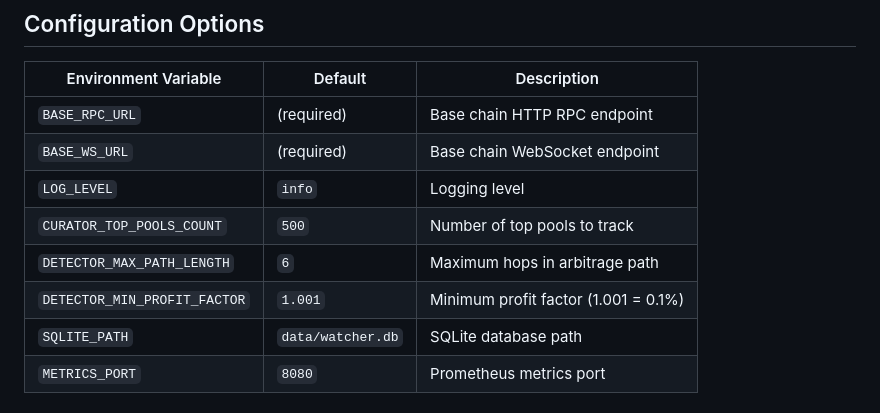
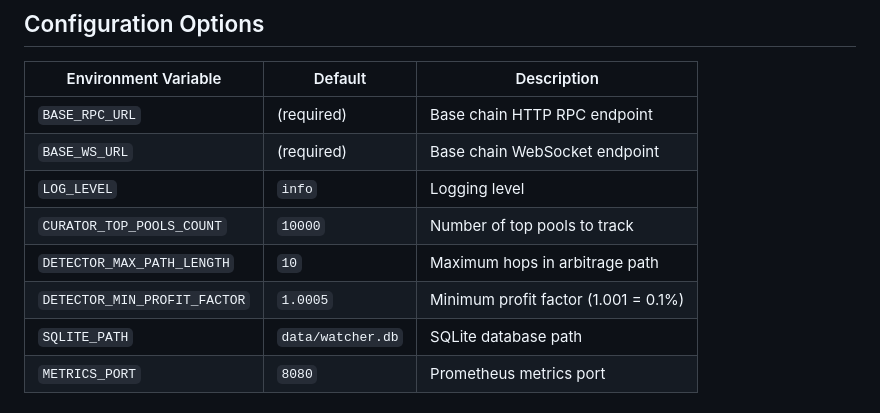
Before and after one commit to nirajvora/watcher, a Markdown page: README.md, the part around the change. Drawn GitHub-style.

Commit message:
update config defualts

```diff
--- a/README.md
+++ b/README.md
@@ -250,9 +250,9 @@ INF 🎯 ARBITRAGE OPPORTUNITY DETECTED
 | `BASE_RPC_URL` | (required) | Base chain HTTP RPC endpoint |
 | `BASE_WS_URL` | (required) | Base chain WebSocket endpoint |
 | `LOG_LEVEL` | `info` | Logging level |
-| `CURATOR_TOP_POOLS_COUNT` | `500` | Number of top pools to track |
-| `DETECTOR_MAX_PATH_LENGTH` | `6` | Maximum hops in arbitrage path |
-| `DETECTOR_MIN_PROFIT_FACTOR` | `1.001` | Minimum profit factor (1.001 = 0.1%) |
+| `CURATOR_TOP_POOLS_COUNT` | `10000` | Number of top pools to track |
+| `DETECTOR_MAX_PATH_LENGTH` | `10` | Maximum hops in arbitrage path |
+| `DETECTOR_MIN_PROFIT_FACTOR` | `1.0005` | Minimum profit factor (1.001 = 0.1%) |
 | `SQLITE_PATH` | `data/watcher.db` | SQLite database path |
 | `METRICS_PORT` | `8080` | Prometheus metrics port |
 
```
